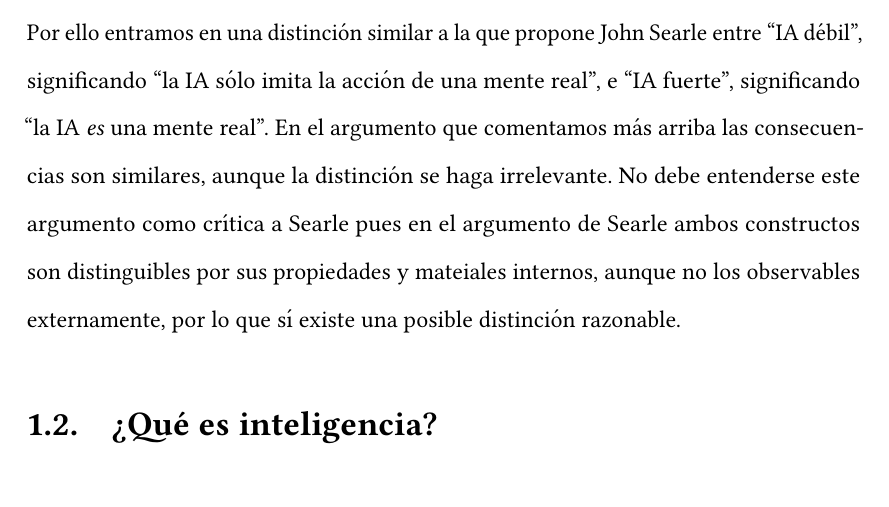
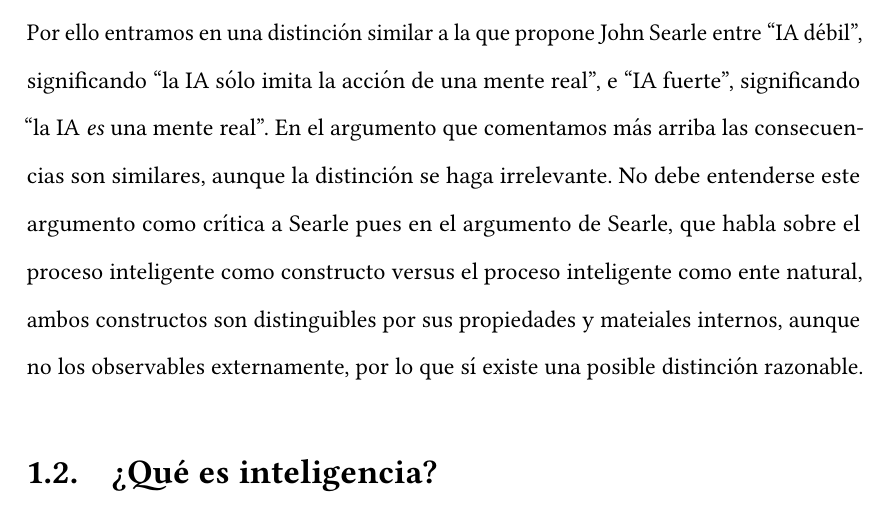
Before and after one commit to McOmghall/ml-wip, a LaTeX book (AI_comment/text.tex): part of page 10 of 12, cut so that both start at the same text. Compiled offline with pdfLaTeX.

```diff
--- a/AI_comment/text.tex
+++ b/AI_comment/text.tex
@@ -127,7 +127,7 @@
 
 Podemos criticar que la ``vida natural'' no se diferenciaría en absoluto de una supuesta ``vida artificial'' pues la intencionalidad del autor al crear dicha vida vida natural, esto es, las propiedades de dicha forma de vida, debería poseer características en común con la vida ``artificial'', habiendo sólamente cambios en el proceso y los materiales fuente si es una imitación perfecta. Avances en biología, química e Inteligencia Artificial nos llevan en última instancia que lo ``artificial'' podría diferir sólamente de lo ``natural'' en una cuestión de proceso y al no ser posible distinguir lo artificial de lo natural ontológicamente sin analizar los pasos previos que se han dado para obtenerlo podría convertir esta distinción en vacua: i.e.\ si no podemos distinguir sin conocer previamente el proceso, si llegamos a conocimiento del proceso posteriormente no podemos distinguir el proceso ``natural'' del proceso ``artificial''. Las cualidades del objeto que lo hacen ``natural'' o ``artificial'' no son inherentes al objeto una vez la técnica de imitación ha avanzado lo suficiente, como creemos que es la dirección que se está tomando actualmente. Este hecho será de especial relevancia cuando comentemos el juego de la imitación de Turing.
 
-En el contexto de Inteligencia Artificial esto nos lleva, más adelante, al si existe distinción ontológica entre la inteligencia creada artificialmente y la inteligencia natural. Es decir, si logramos crear inteligencia, sea ésta lo que sea, ¿existe aún alguna diferencia entre lo que esta inteligencia es y la inteligencia que nosotros pretendemos? Por ello entramos en una distinción similar a la que propone John Searle entre ``IA débil'', significando ``la IA sólo imita la acción de una mente real'', e ``IA fuerte'', significando ``la IA \textit{es} una mente real''. En el argumento que comentamos más arriba las consecuencias son similares, aunque la distinción se haga irrelevante. No debe entenderse este argumento como crítica a Searle pues en el argumento de Searle ambos constructos son distinguibles por sus propiedades y mateiales internos, aunque no los observables externamente, por lo que sí existe una posible distinción razonable.
+En el contexto de Inteligencia Artificial esto nos lleva, más adelante, al si existe distinción ontológica entre la inteligencia creada artificialmente y la inteligencia natural. Es decir, si logramos crear inteligencia, sea ésta lo que sea, ¿existe aún alguna diferencia entre lo que esta inteligencia es y la inteligencia que nosotros pretendemos? Por ello entramos en una distinción similar a la que propone John Searle entre ``IA débil'', significando ``la IA sólo imita la acción de una mente real'', e ``IA fuerte'', significando ``la IA \textit{es} una mente real''. En el argumento que comentamos más arriba las consecuencias son similares, aunque la distinción se haga irrelevante. No debe entenderse este argumento como crítica a Searle pues en el argumento de Searle, que habla sobre el proceso inteligente como constructo versus el proceso inteligente como ente natural, ambos constructos son distinguibles por sus propiedades y mateiales internos, aunque no los observables externamente, por lo que sí existe una posible distinción razonable.
 
 \section{¿Qué es inteligencia?}
 
```
Also changed, not shown: AI_comment/text.pdf.
